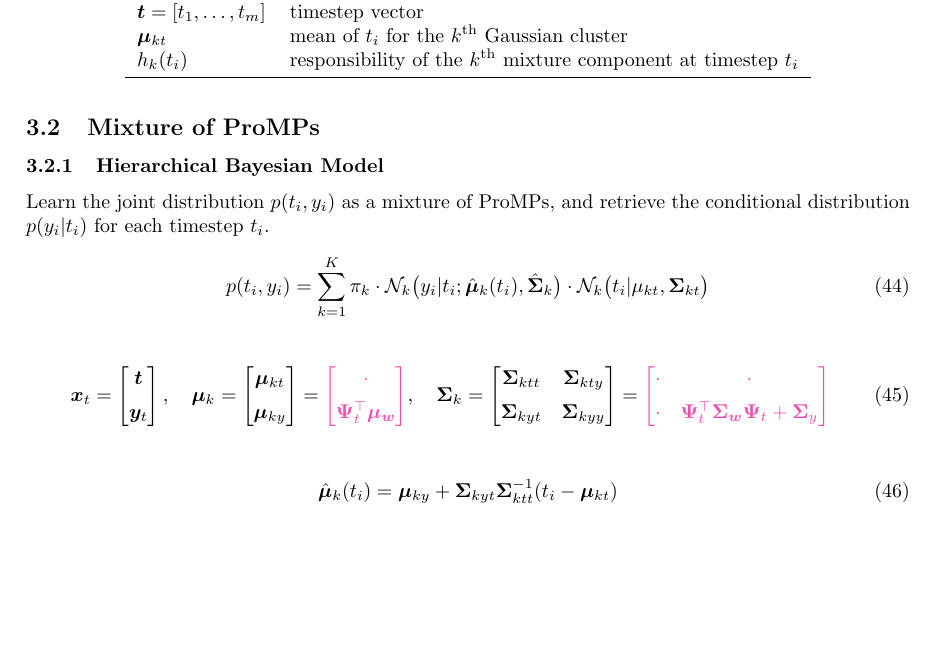
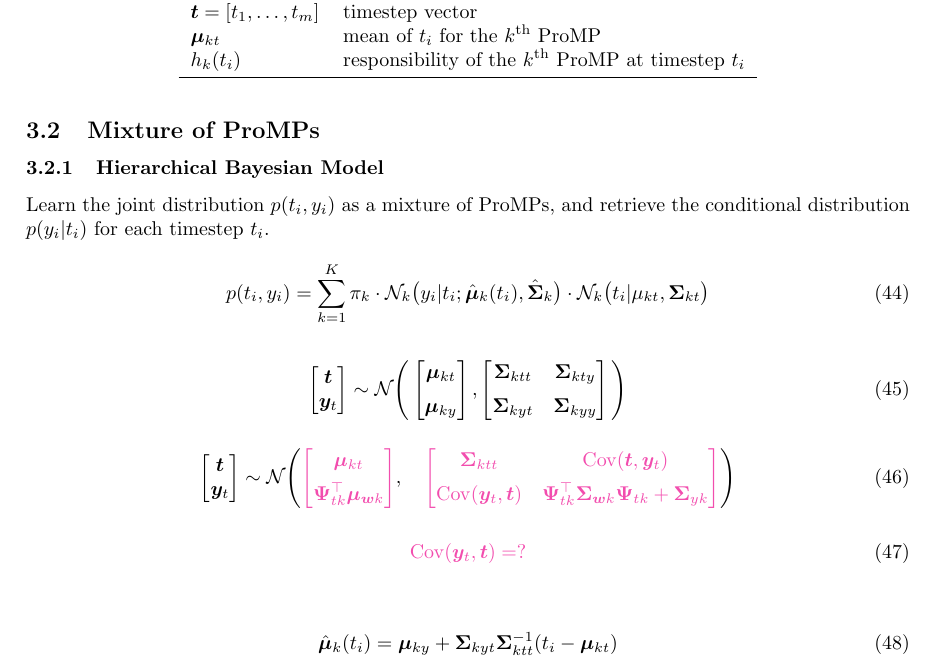
Before and after one commit to kir0ul/CMP, a LaTeX document (main.tex): part of page 8 of 10, cut so that both start at the same text, the shorter picture padded with empty space. Compiled offline with pdfLaTeX.

Commit message:
wip: reformat joint distrib + fill in Cov

```diff
--- a/main.tex
+++ b/main.tex
@@ -399,8 +399,8 @@ The main issue with stitching is the smoothness of the mean and covariance betwe
   \begin{tabular}{ll}
     \toprule
     $\bm{t} = [t_{1}, \dots, t_{m}]$ & timestep vector\\
-    $\bm{\mu}_{kt}$ & mean of $t_{i}$ for the $k^{\text{th}}$ Gaussian cluster\\
-     $h_{k}(t_{i})$ & responsibility of the $k^{\text{th}}$ mixture component at timestep $t_{i}$\\
+    $\bm{\mu}_{kt}$ & mean of $t_{i}$ for the $k^{\text{th}}$ ProMP\\
+     $h_{k}(t_{i})$ & responsibility of the $k^{\text{th}}$ ProMP at timestep $t_{i}$\\
     \bottomrule
   \end{tabular}
 \end{table}
@@ -410,34 +410,46 @@ Learn the joint distribution $p(t_{i}, y_{i})$ as a mixture of ProMPs, and retri
   p(t_{i}, y_{i}) = \sum_{k=1}^{K} \pi_{k} \cdot \mathcal{N}_{k}\big( y_{i}|t_{i}; \hat{\bm{\mu}}_{k}(t_{i}), \hat{\bm{\Sigma}}_{k} \big) \cdot \mathcal{N}_{k} \big( t_{i}|\mu_{kt}, \bm{\Sigma}_{kt} \big)
 \end{equation}
 
-\begin{gather}
-  \bm{x}_{t} =
+\begin{equation}
   \begin{bmatrix}
-    \bm{t} \\[0.5em]
-    \bm{y}_{t}
-  \end{bmatrix}, \quad
-  \bm{\mu}_{k} =
+    \bm{t}\\
+    \bm{y}_t
+  \end{bmatrix} \sim \mathcal{N}\Bigg(
   \begin{bmatrix}
     \bm{\mu}_{kt} \\[0.5em]
     \bm{\mu}_{ky}
-  \end{bmatrix} =
-  \textcolor{magenta-soft}{
-  \begin{bmatrix}
-    \cdot \\[0.5em]
-    \bm{\Psi}^\top_t \bm{\mu_w}
-  \end{bmatrix}}, \quad
-  \bm{\Sigma}_{k} =
+  \end{bmatrix},
   \begin{bmatrix}
     \bm{\Sigma}_{ktt} & \bm{\Sigma}_{kty}\\[0.5em]
     \bm{\Sigma}_{kyt} & \bm{\Sigma}_{kyy}
-  \end{bmatrix} =
+  \end{bmatrix}
+  \Bigg)
+\end{equation}
+
+\begin{equation}
+  \begin{bmatrix}
+    \bm{t}\\
+    \bm{y}_t
+  \end{bmatrix} \sim \mathcal{N}\Bigg(
   \textcolor{magenta-soft}{
   \begin{bmatrix}
-    \cdot & \cdot\\[0.5em]
-    \cdot & \bm{\Psi}^\top_{t} \bm{\Sigma_w} \bm{\Psi}_t + \bm{\Sigma}_y
+    \bm{\mu}_{kt} \\[0.5em]
+    \bm{\Psi}^\top_{tk} \bm{\mu}_{\bm{w}k}
+  \end{bmatrix}}, \quad
+  \textcolor{magenta-soft}{
+  \begin{bmatrix}
+    \bm{\Sigma}_{ktt} & \mathrm{Cov}(\bm{t}, \bm{y}_{t})\\[0.5em]
+    \mathrm{Cov}(\bm{y}_{t}, \bm{t}) & \bm{\Psi}^\top_{tk} \bm{\Sigma}_{\bm{w}k} \bm{\Psi}_{tk} + \bm{\Sigma}_{yk}
   \end{bmatrix}
   }
-\end{gather}
+  \Bigg)
+\end{equation}
+
+\begin{equation}
+  \textcolor{magenta-soft}{
+  \mathrm{Cov}(\bm{y}_{t}, \bm{t}) = ?
+  }
+\end{equation}
 
 \begin{align}
   \hat{\bm{\mu}}_{k}(t_{i}) &= \bm{\mu}_{ky} + \bm{\Sigma}_{kyt}\bm{\Sigma}_{ktt}^{-1}(t_{i} - \bm{\mu}_{kt})\\
```
Also changed, not shown: main.pdf, 1 other file.
